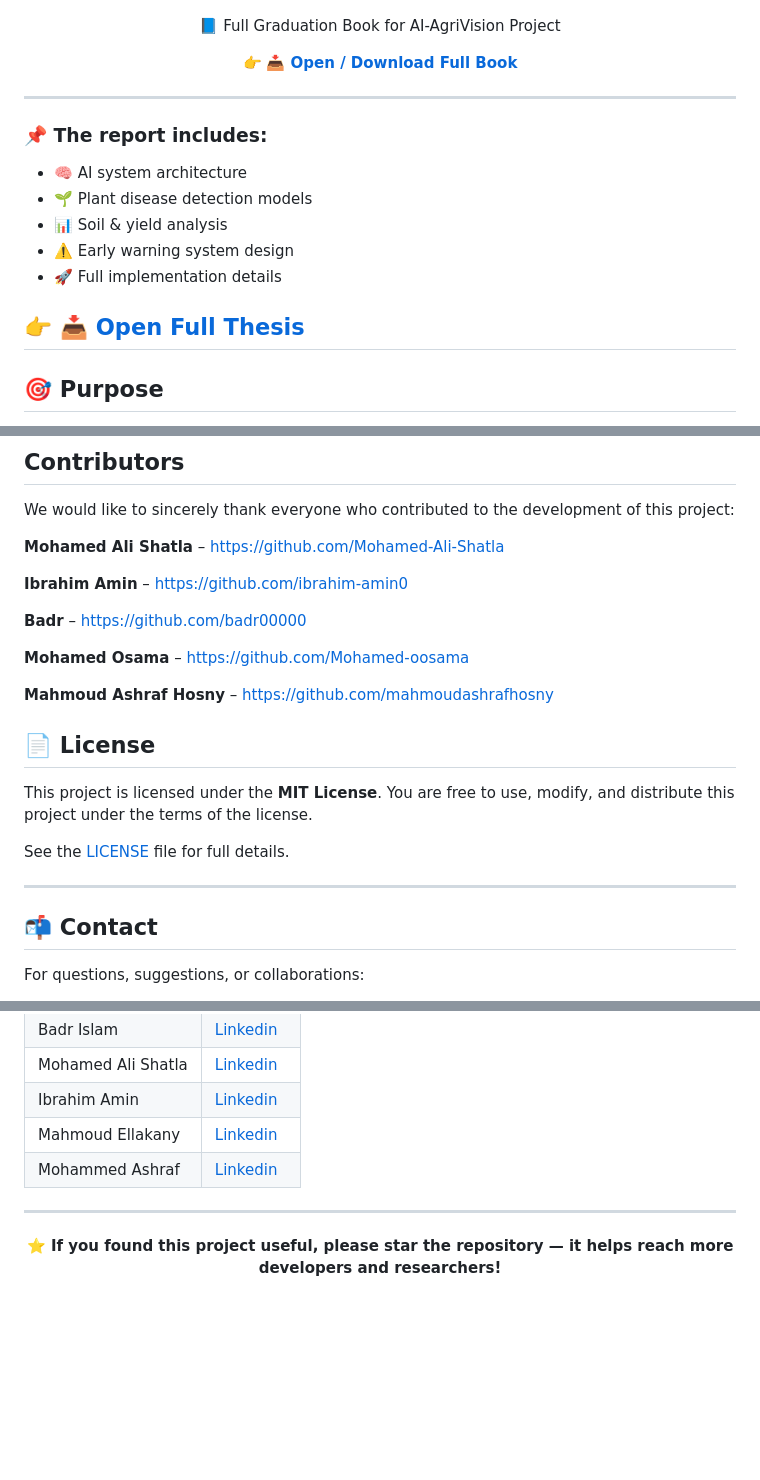
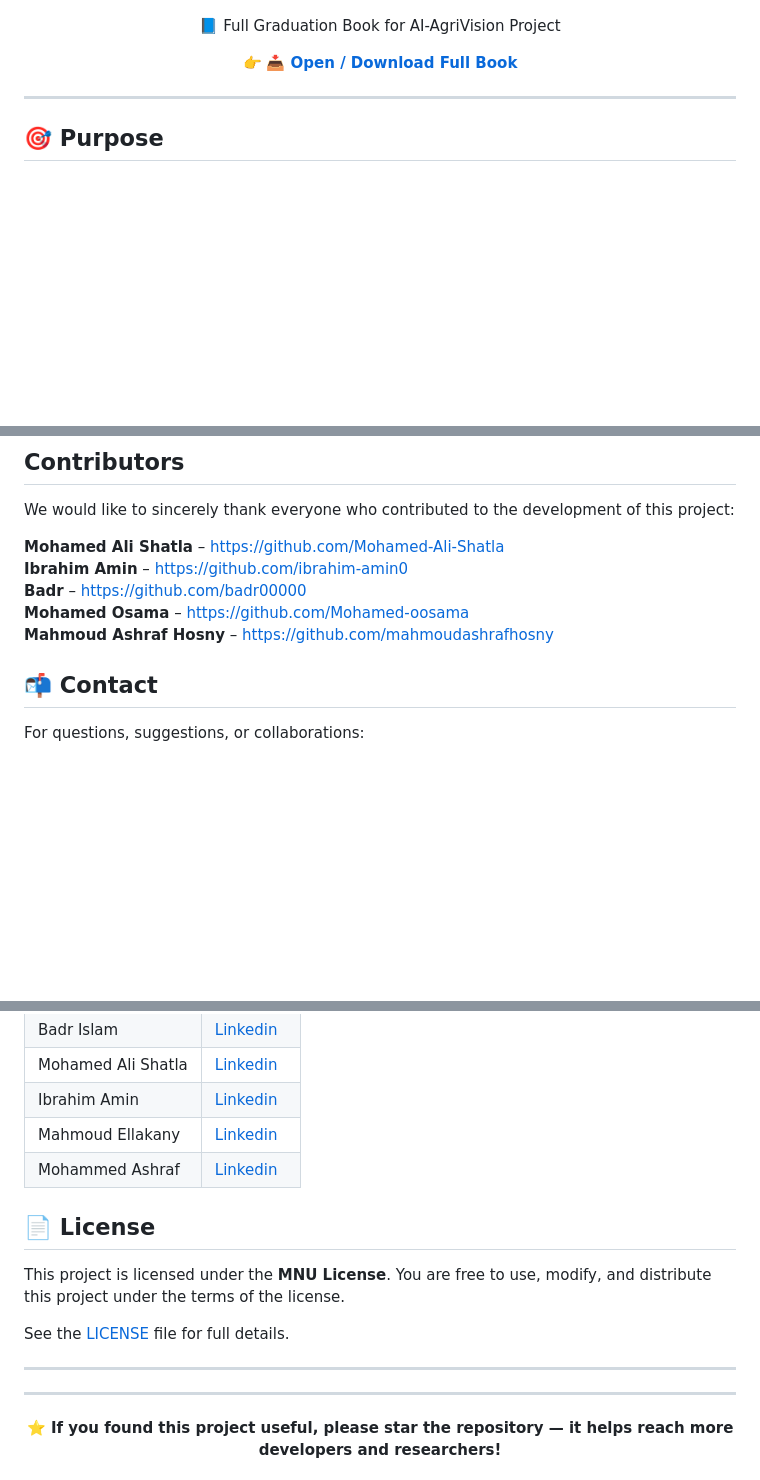
Before and after one commit to Mohamed-oosama/AI-AgriVision, a Markdown page: README.md, 3 parts joined by grey strips. GitHub-like rendering; blank space fills up the shorter version.

Commit message:
Update README by removing sections and changing license
Removed sections detailing report contents and contributors, and updated license information from MIT to MNU.

```diff
--- a/README.md
+++ b/README.md
@@ -256,16 +256,6 @@ These images demonstrate the system modules and AI interfaces.
   👉 <a href="docs/AI_AgriVision.pdf"><b>📥 Open / Download Full Book</b></a>
 </p>
 
----
-
-### 📌 The report includes:
-- 🧠 AI system architecture
-- 🌱 Plant disease detection models
-- 📊 Soil & yield analysis
-- ⚠️ Early warning system design
-- 🚀 Full implementation details
-
-👉 [📥 Open Full Thesis](docs/AI_AgriVision.pdf)
 ---
 
 ## 🎯 Purpose
@@ -887,23 +877,10 @@ Please follow the existing code style and add docstrings to new functions.
 We would like to sincerely thank everyone who contributed to the development of this project:
 
 **Mohamed Ali Shatla** – https://github.com/Mohamed-Ali-Shatla
-
 **Ibrahim Amin** – https://github.com/ibrahim-amin0
-
 **Badr** – https://github.com/badr00000
-
 **Mohamed Osama** –   https://github.com/Mohamed-oosama
-
 **Mahmoud Ashraf Hosny** –   https://github.com/mahmoudashrafhosny
-
-## 📄 License
-
-This project is licensed under the **MIT License**.
-You are free to use, modify, and distribute this project under the terms of the license.
-
-See the [LICENSE](LICENSE) file for full details.
-
----
 
 ## 📬 Contact
 
@@ -920,6 +897,16 @@ For questions, suggestions, or collaborations:
 | Mahmoud Ellakany | [Linkedin](https://www.linkedin.com/in/mahmoud-ashraf-hosny/) |
 | Mohammed Ashraf | [Linkedin](https://www.linkedin.com/in/mohammed-ashraf-449a782a3/) |
 
+
+## 📄 License
+
+This project is licensed under the **MNU License**.
+You are free to use, modify, and distribute this project under the terms of the license.
+
+See the [LICENSE](LICENSE) file for full details.
+
+---
+
 ---
 
 <div align="center">
```
